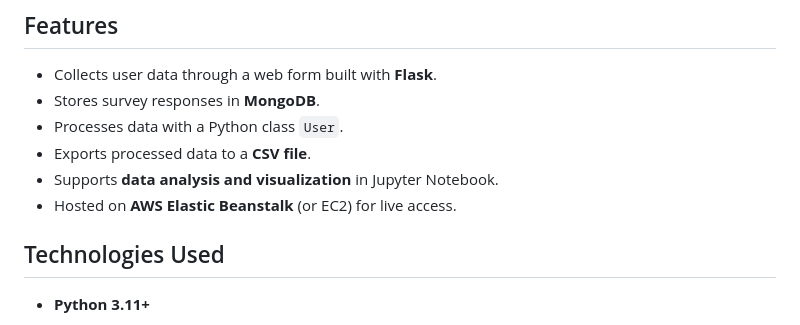
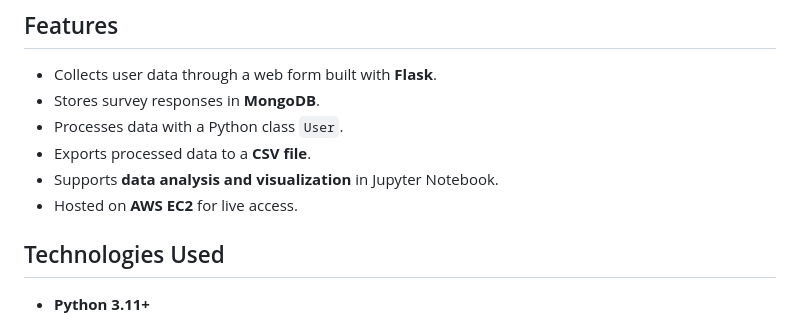
Before and after one commit to Nkem23/flask-survey-app, a Markdown page: README.md, the part around the change. Rendered like a GitHub page.

```diff
--- a/README.md
+++ b/README.md
@@ -9,7 +9,7 @@ Visualizations of the collected data are also provided. The app is hosted on AWS
 - Processes data with a Python class `User`.
 - Exports processed data to a **CSV file**.
 - Supports **data analysis and visualization** in Jupyter Notebook.
-- Hosted on **AWS Elastic Beanstalk** (or EC2) for live access.
+- Hosted on **AWS EC2** for live access.
 
 
 ## Technologies Used
```
